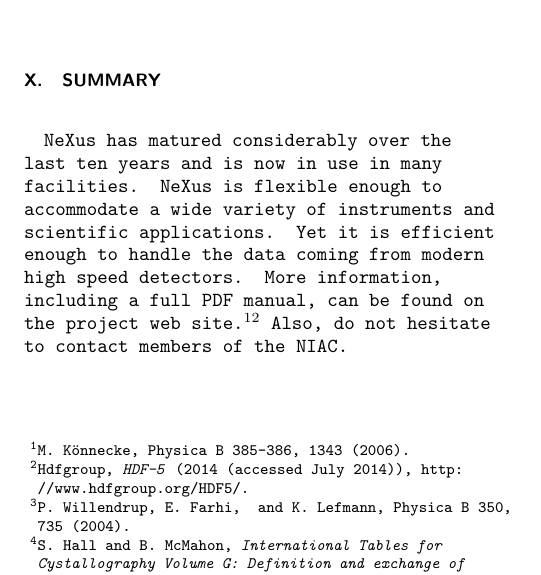
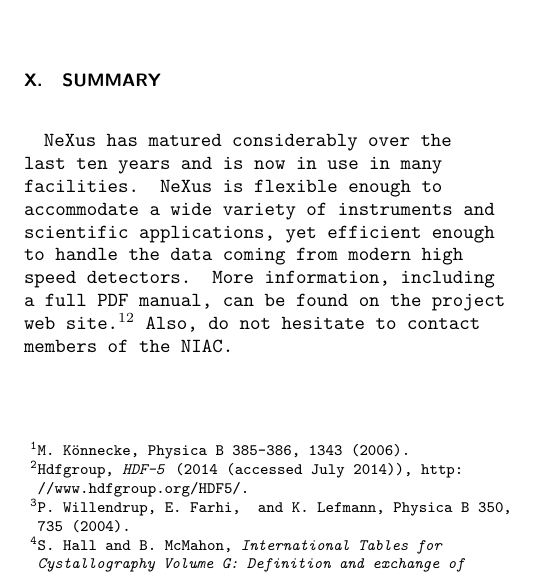
Before and after one commit to nexusformat/communications, a LaTeX paper (2014/csipaper/nexus14aip.tex): part of one column of page 5 of 5, cut so that both start at the same text. Compiled offline with pdfLaTeX.

Commit message:
join these sentences as one thought

```diff
--- a/2014/csipaper/nexus14aip.tex
+++ b/2014/csipaper/nexus14aip.tex
@@ -463,9 +463,8 @@
 \section{Summary}
 
 NeXus has matured considerably over the last ten years and is now in use in many facilities. NeXus
-is flexible enough to accommodate a wide variety of instruments and scientific applications.
-Yet it is efficient enough to
-handle the data coming from modern high speed detectors.
+is flexible enough to accommodate a wide variety of instruments and scientific applications,
+yet efficient enough to handle the data coming from modern high speed detectors.
 More information, including a full PDF manual, can be found on
 the project web site.\cite{nxwww}
 Also, do not hesitate to contact members of the NIAC.
```
